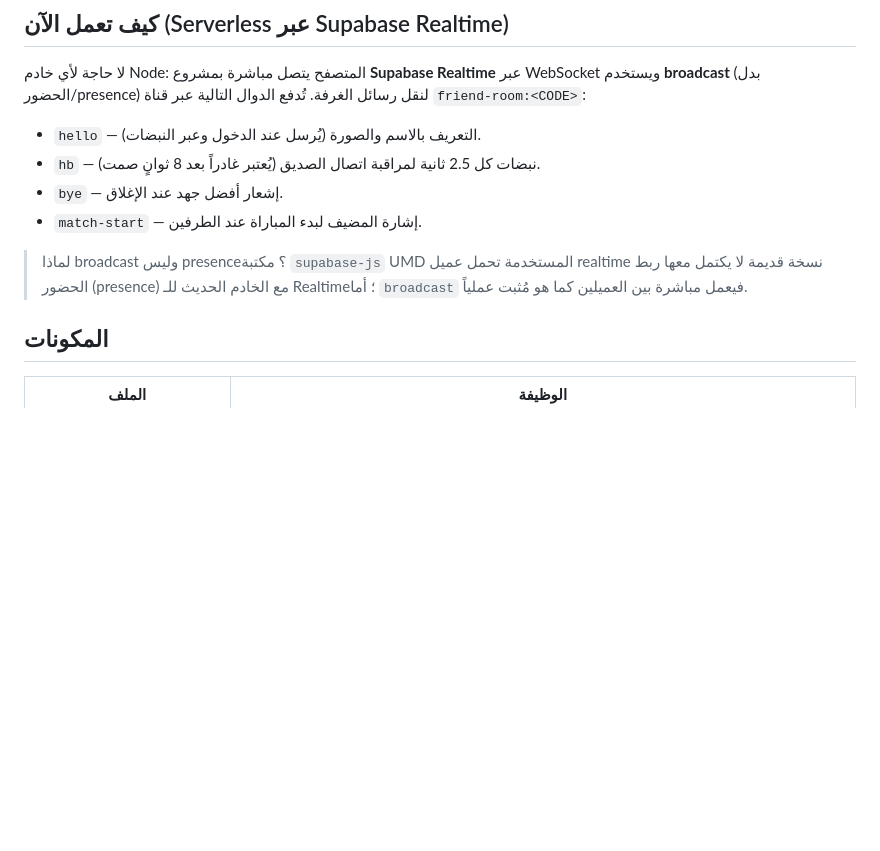
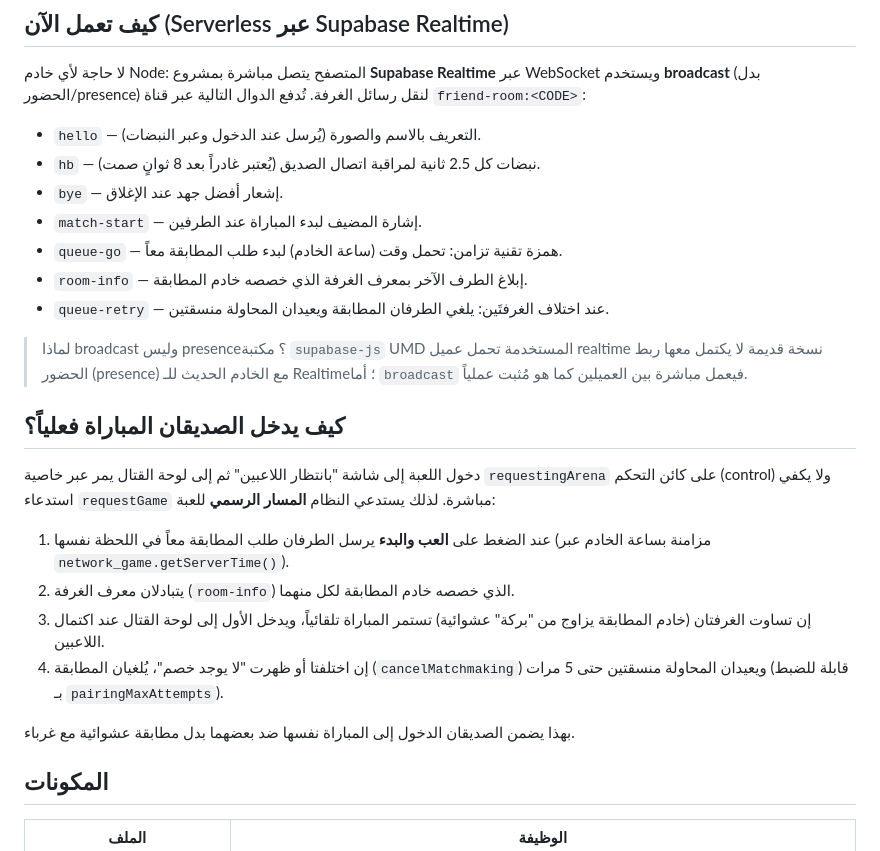
Before and after one commit to amn2asayed-art/sheep-fight-2, a Markdown page: FRIEND_README.md, the part around the change. Rendered like a GitHub page; blank space fills up the shorter version.

Commit message:
Friend: document synchronized pairing flow

```diff
--- a/FRIEND_README.md
+++ b/FRIEND_README.md
@@ -13,10 +13,29 @@
 - `hb` — نبضات كل 2.5 ثانية لمراقبة اتصال الصديق (يُعتبر غادراً بعد 8 ثوانٍ صمت).
 - `bye` — إشعار أفضل جهد عند الإغلاق.
 - `match-start` — إشارة المضيف لبدء المباراة عند الطرفين.
+- `queue-go` — همزة تقنية تزامن: تحمل وقت (ساعة الخادم) لبدء طلب المطابقة معاً.
+- `room-info` — إبلاغ الطرف الآخر بمعرف الغرفة الذي خصصه خادم المطابقة.
+- `queue-retry` — عند اختلاف الغرفتَين: يلغي الطرفان المطابقة ويعيدان المحاولة منسقتين.
 
 > لماذا broadcast وليس presence؟ مكتبة `supabase-js` UMD المستخدمة تحمل عميل realtime
 > نسخة قديمة لا يكتمل معها ربط الحضور (presence) مع الخادم الحديث للـ Realtime؛ أما
 > `broadcast` فيعمل مباشرة بين العميلين كما هو مُثبت عملياً.
+
+## كيف يدخل الصديقان المباراة فعلياً؟
+
+دخول اللعبة إلى شاشة "بانتظار اللاعبين" ثم إلى لوحة القتال يمر عبر خاصية
+`requestingArena` على كائن التحكم (control) ولا يكفي استدعاء `requestGame` مباشرة.
+لذلك يستدعي النظام **المسار الرسمي** للعبة:
+
+1. عند الضغط على **العب والبدء** يرسل الطرفان طلب المطابقة معاً في اللحظة نفسها
+   (مزامنة بساعة الخادم عبر `network_game.getServerTime()`).
+2. يتبادلان معرف الغرفة (`room-info`) الذي خصصه خادم المطابقة لكل منهما.
+3. إن تساوت الغرفتان (خادم المطابقة يزاوج من "بركة" عشوائية) تستمر المباراة تلقائياً،
+   ويدخل الأول إلى لوحة القتال عند اكتمال اللاعبين.
+4. إن اختلفتا أو ظهرت "لا يوجد خصم"، يُلغيان المطابقة (`cancelMatchmaking`)
+   ويعيدان المحاولة منسقتين حتى 5 مرات (قابلة للضبط بـ `pairingMaxAttempts`).
+
+بهذا يضمن الصديقان الدخول إلى المباراة نفسها ضد بعضهما بدل مطابقة عشوائية مع غرباء.
 
 ## المكونات
 
```
